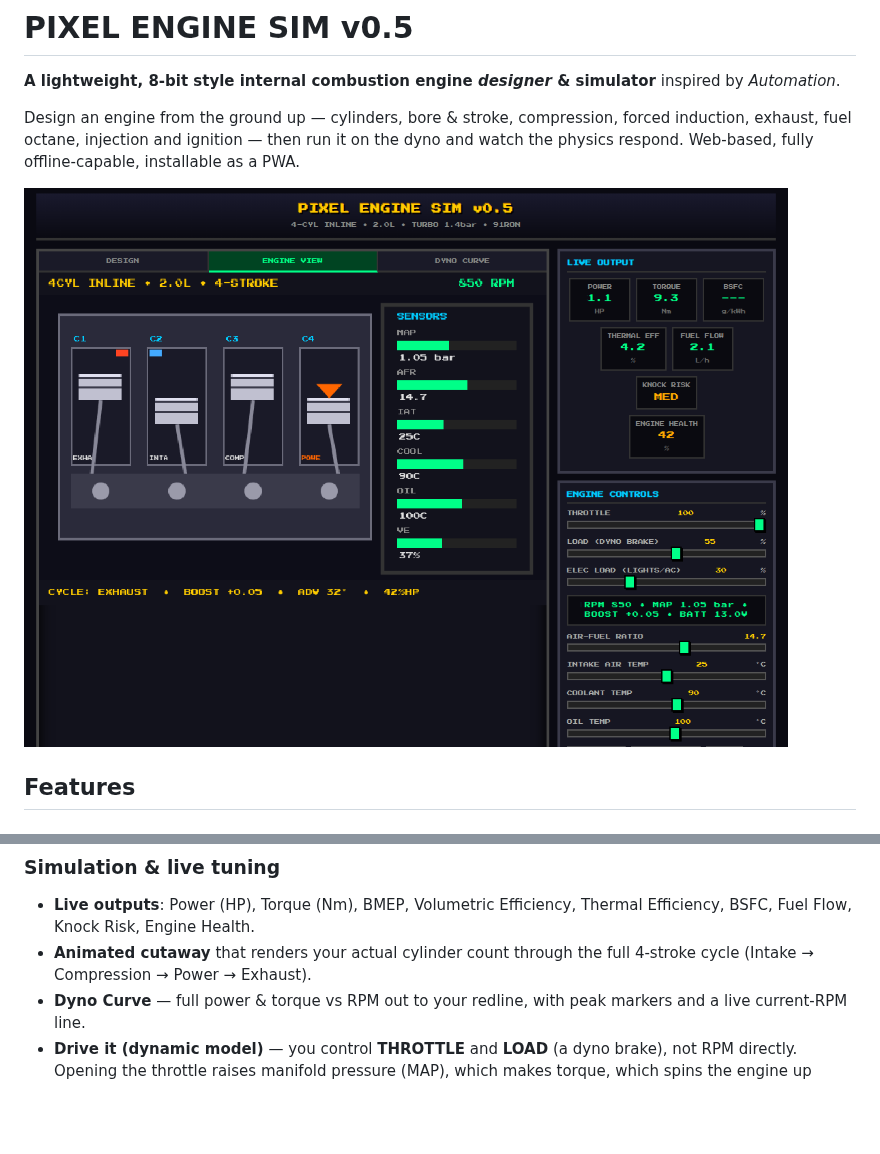
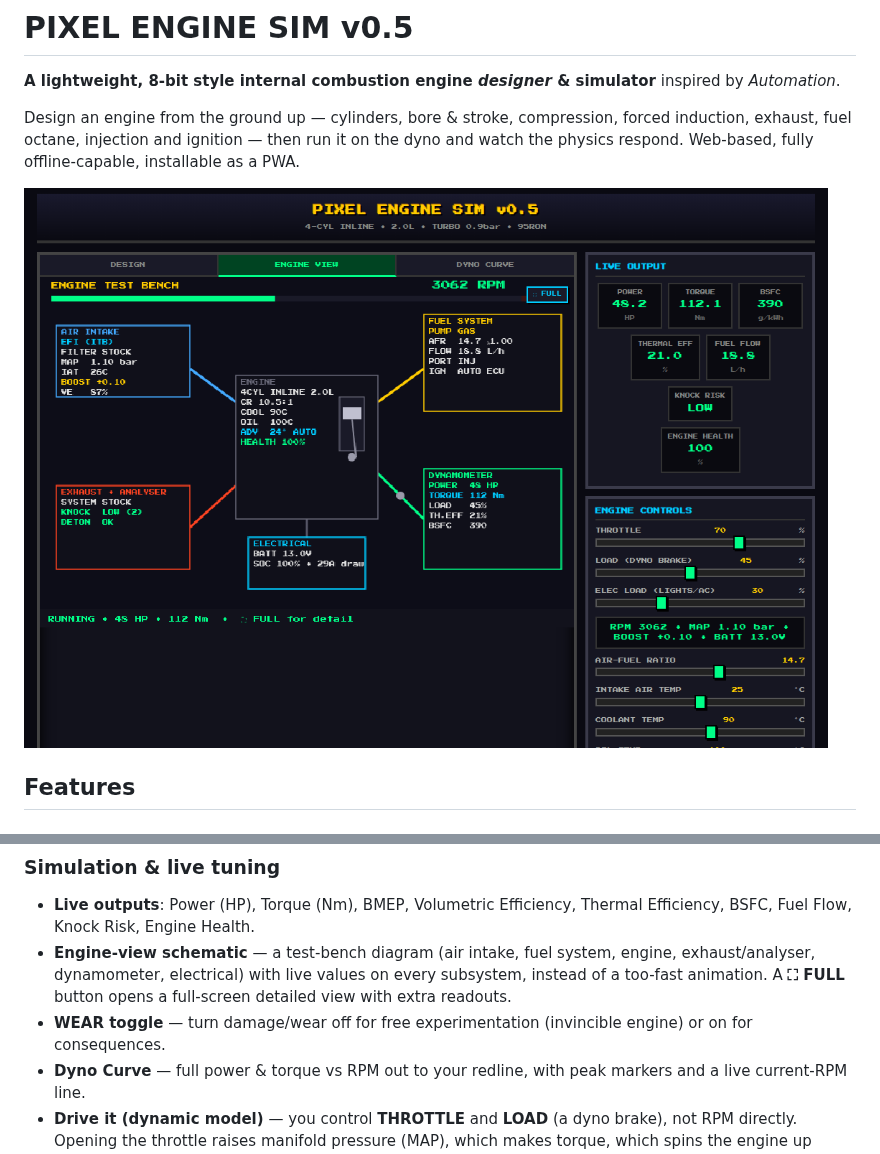
Before and after one commit to ipaliog-a11y/Engine_simulator, a Markdown page: README.md, 2 parts joined by grey strips. GitHub-like rendering; pictures changed too: docs/preview.png; blank space fills up the shorter version.

```diff
--- a/README.md
+++ b/README.md
@@ -54,8 +54,12 @@ saps power; a large radiator, electric fan and oil cooler keep it cool.
 ### Simulation & live tuning
 - **Live outputs**: Power (HP), Torque (Nm), BMEP, Volumetric Efficiency, Thermal
   Efficiency, BSFC, Fuel Flow, Knock Risk, Engine Health.
-- **Animated cutaway** that renders your actual cylinder count through the full 4-stroke
-  cycle (Intake → Compression → Power → Exhaust).
+- **Engine-view schematic** — a test-bench diagram (air intake, fuel system, engine,
+  exhaust/analyser, dynamometer, electrical) with live values on every subsystem, instead of
+  a too-fast animation. A **⛶ FULL** button opens a full-screen detailed view with extra
+  readouts.
+- **WEAR toggle** — turn damage/wear off for free experimentation (invincible engine) or on
+  for consequences.
 - **Dyno Curve** — full power & torque vs RPM out to your redline, with peak markers and a
   live current-RPM line.
 - **Drive it (dynamic model)** — you control **THROTTLE** and **LOAD** (a dyno brake), not
```
Also changed, not shown: docs/schematic-full.png (added), 1 other file.
